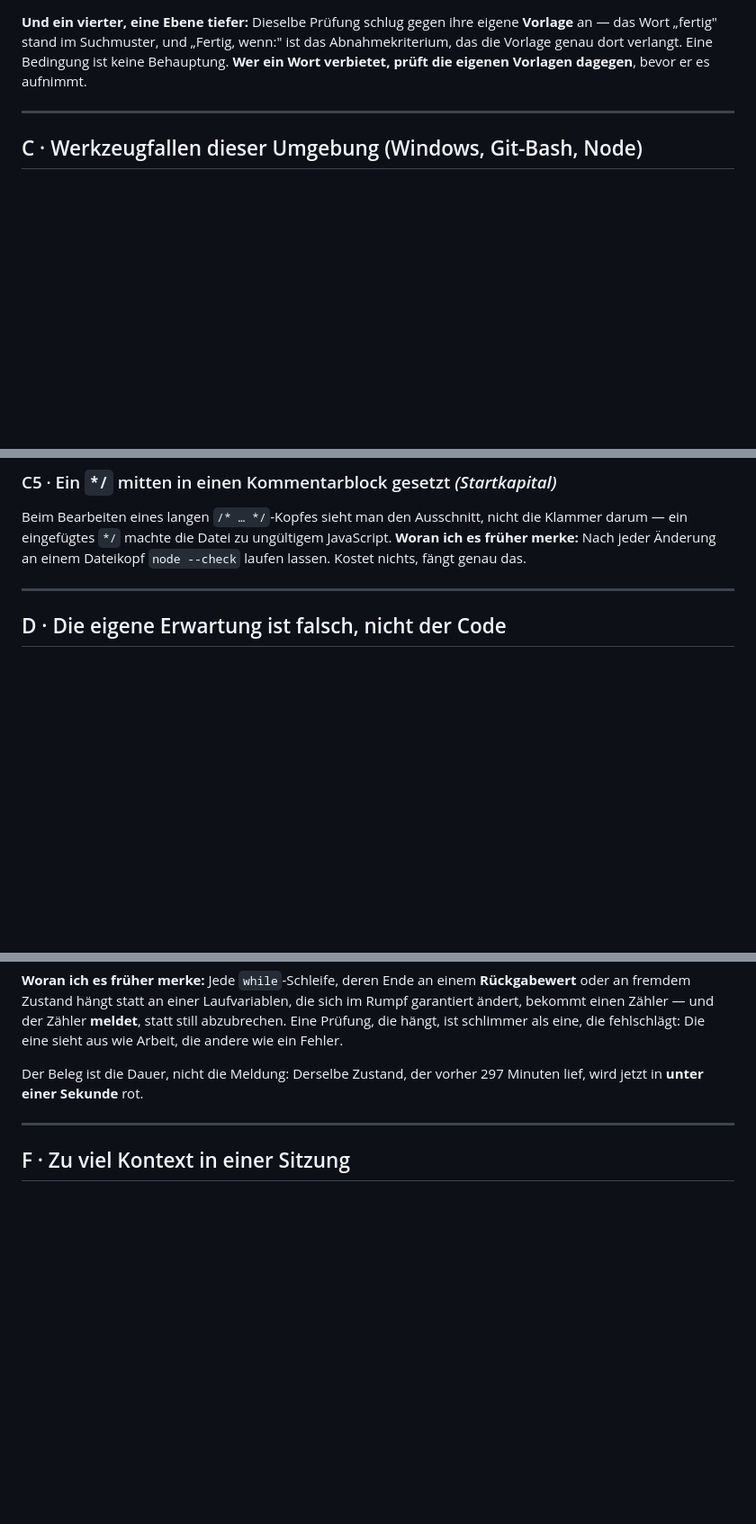
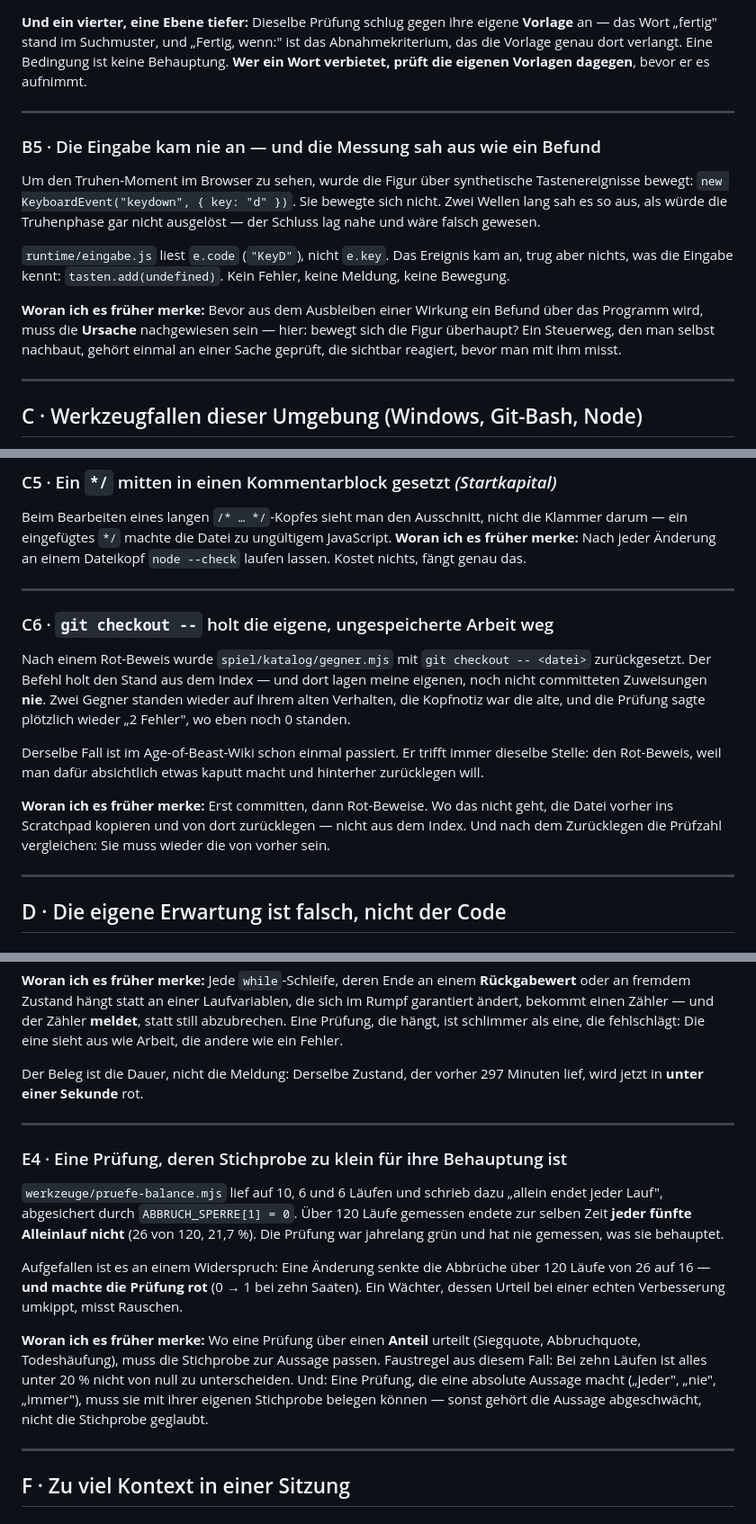
Before and after one commit to Kimpaliz/where-shadows-crawl, a Markdown page: docs/FEHLERBUCH.md, 3 parts joined by grey strips. Shown at 90% size. Drawn GitHub-style; blank space fills up the shorter version.

Commit message:
Fehlerbuch: drei neue Faelle vom Tag der vier Agenten (B5, C6, E4)
B5 — synthetische Tastatur schickte key statt code; die Figur bewegte
sich nie, und es sah aus wie ein Befund ueber das Programm.
C6 — `git checkout --` nach einem Rot-Beweis holte die eigene, nicht
committete Arbeit weg. Erst committen, dann Rot-Beweise.
E4 — pruefe-balance.mjs behauptete auf 10 Laeufen "allein endet jeder
Lauf"; ueber 120 gemessen endete jeder fuenfte nicht.

Dazu F3 vom eigenen Zweig uebernommen (zwei Agenten ohne Worktree im
selben Checkout).

Co-Authored-By: Claude Opus 5 <noreply@anthropic.com>

```diff
--- a/docs/FEHLERBUCH.md
+++ b/docs/FEHLERBUCH.md
@@ -141,6 +141,26 @@ aufnimmt.
 
 ---
 
+### B5 · Die Eingabe kam nie an — und die Messung sah aus wie ein Befund
+
+Um den Truhen-Moment im Browser zu sehen, wurde die Figur über
+synthetische Tastenereignisse bewegt: `new KeyboardEvent("keydown",
+{ key: "d" })`. Sie bewegte sich nicht. Zwei Wellen lang sah es so aus,
+als würde die Truhenphase gar nicht ausgelöst — der Schluss lag nahe
+und wäre falsch gewesen.
+
+`runtime/eingabe.js` liest `e.code` (`"KeyD"`), nicht `e.key`. Das
+Ereignis kam an, trug aber nichts, was die Eingabe kennt:
+`tasten.add(undefined)`. Kein Fehler, keine Meldung, keine Bewegung.
+
+**Woran ich es früher merke:** Bevor aus dem Ausbleiben einer Wirkung
+ein Befund über das Programm wird, muss die **Ursache** nachgewiesen
+sein — hier: bewegt sich die Figur überhaupt? Ein Steuerweg, den man
+selbst nachbaut, gehört einmal an einer Sache geprüft, die sichtbar
+reagiert, bevor man mit ihm misst.
+
+---
+
 ## C · Werkzeugfallen dieser Umgebung (Windows, Git-Bash, Node)
 
 Nichts davon hat mit einem Projekt zu tun — alles davon hat schon Zeit
@@ -193,6 +213,26 @@ nicht die Klammer darum — ein eingefügtes `*/` machte die Datei zu
 ungültigem JavaScript.
 **Woran ich es früher merke:** Nach jeder Änderung an einem Dateikopf
 `node --check` laufen lassen. Kostet nichts, fängt genau das.
+
+---
+
+### C6 · `git checkout --` holt die eigene, ungespeicherte Arbeit weg
+
+Nach einem Rot-Beweis wurde `spiel/katalog/gegner.mjs` mit
+`git checkout -- <datei>` zurückgesetzt. Der Befehl holt den Stand aus
+dem Index — und dort lagen meine eigenen, noch nicht committeten
+Zuweisungen **nie**. Zwei Gegner standen wieder auf ihrem alten
+Verhalten, die Kopfnotiz war die alte, und die Prüfung sagte plötzlich
+wieder „2 Fehler", wo eben noch 0 standen.
+
+Derselbe Fall ist im Age-of-Beast-Wiki schon einmal passiert. Er trifft
+immer dieselbe Stelle: den Rot-Beweis, weil man dafür absichtlich etwas
+kaputt macht und hinterher zurücklegen will.
+
+**Woran ich es früher merke:** Erst committen, dann Rot-Beweise. Wo das
+nicht geht, die Datei vorher ins Scratchpad kopieren und von dort
+zurücklegen — nicht aus dem Index. Und nach dem Zurücklegen die
+Prüfzahl vergleichen: Sie muss wieder die von vorher sein.
 
 ---
 
@@ -275,6 +315,29 @@ Der Beleg ist die Dauer, nicht die Meldung: Derselbe Zustand, der vorher
 
 ---
 
+### E4 · Eine Prüfung, deren Stichprobe zu klein für ihre Behauptung ist
+
+`werkzeuge/pruefe-balance.mjs` lief auf 10, 6 und 6 Läufen und schrieb
+dazu „allein endet jeder Lauf", abgesichert durch `ABBRUCH_SPERRE[1] =
+0`. Über 120 Läufe gemessen endete zur selben Zeit **jeder fünfte
+Alleinlauf nicht** (26 von 120, 21,7 %). Die Prüfung war jahrelang grün
+und hat nie gemessen, was sie behauptet.
+
+Aufgefallen ist es an einem Widerspruch: Eine Änderung senkte die
+Abbrüche über 120 Läufe von 26 auf 16 — **und machte die Prüfung rot**
+(0 → 1 bei zehn Saaten). Ein Wächter, dessen Urteil bei einer echten
+Verbesserung umkippt, misst Rauschen.
+
+**Woran ich es früher merke:** Wo eine Prüfung über einen **Anteil**
+urteilt (Siegquote, Abbruchquote, Todeshäufung), muss die Stichprobe
+zur Aussage passen. Faustregel aus diesem Fall: Bei zehn Läufen ist
+alles unter 20 % nicht von null zu unterscheiden. Und: Eine Prüfung,
+die eine absolute Aussage macht („jeder", „nie", „immer"), muss sie
+mit ihrer eigenen Stichprobe belegen können — sonst gehört die Aussage
+abgeschwächt, nicht die Stichprobe geglaubt.
+
+---
+
 ## F · Zu viel Kontext in einer Sitzung
 
 ### F1 · Zwei Besitzer für dieselbe Datei *(Startkapital)*
```
Also changed, not shown: CHANGELOG.md (+17 -0 lines).
